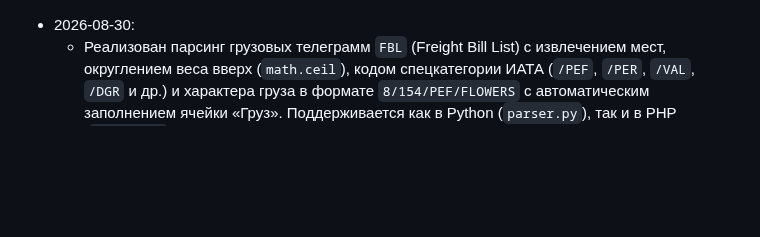
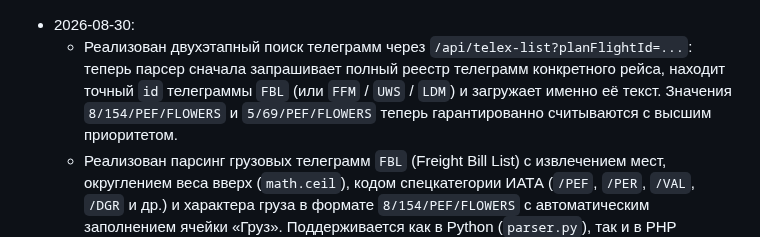
Before and after one commit to kekc85/plan, a Markdown page: State.md, the part around the change. GitHub-like rendering; blank space fills up the shorter version.

Commit message:
документация: State.md (telex-list integration)

```diff
--- a/State.md
+++ b/State.md
@@ -1,4 +1,5 @@
 - 2026-08-30:
+  - Реализован двухэтапный поиск телеграмм через `/api/telex-list?planFlightId=...`: теперь парсер сначала запрашивает полный реестр телеграмм конкретного рейса, находит точный `id` телеграммы `FBL` (или `FFM` / `UWS` / `LDM`) и загружает именно её текст. Значения `8/154/PEF/FLOWERS` и `5/69/PEF/FLOWERS` теперь гарантированно считываются с высшим приоритетом.
   - Реализован парсинг грузовых телеграмм `FBL` (Freight Bill List) с извлечением мест, округлением веса вверх (`math.ceil`), кодом спецкатегории ИАТА (`/PEF`, `/PER`, `/VAL`, `/DGR` и др.) и характера груза в формате `8/154/PEF/FLOWERS` с автоматическим заполнением ячейки «Груз». Поддерживается как в Python (`parser.py`), так и в PHP (`index.php`).
   - Исправлен парсер телеграмм: внедрена строгая проверка типа телеграммы `UWS` (в заголовке / коде). Исключены ложные срабатывания и ошибочные попадания номеров паспортов/билетов из списков пассажиров (`PNL`) и эшелонов/ветров из навигационных планов (`CFP`). Теперь груз и почта считываются строго из телеграмм `UWS`.
   - Устранен сбой `NameError: name 're' is not defined` в `parser.py`: добавлен импорт модуля `re`, локальный сервер API перезапущен и протестирован с кодом 200 OK.
```
